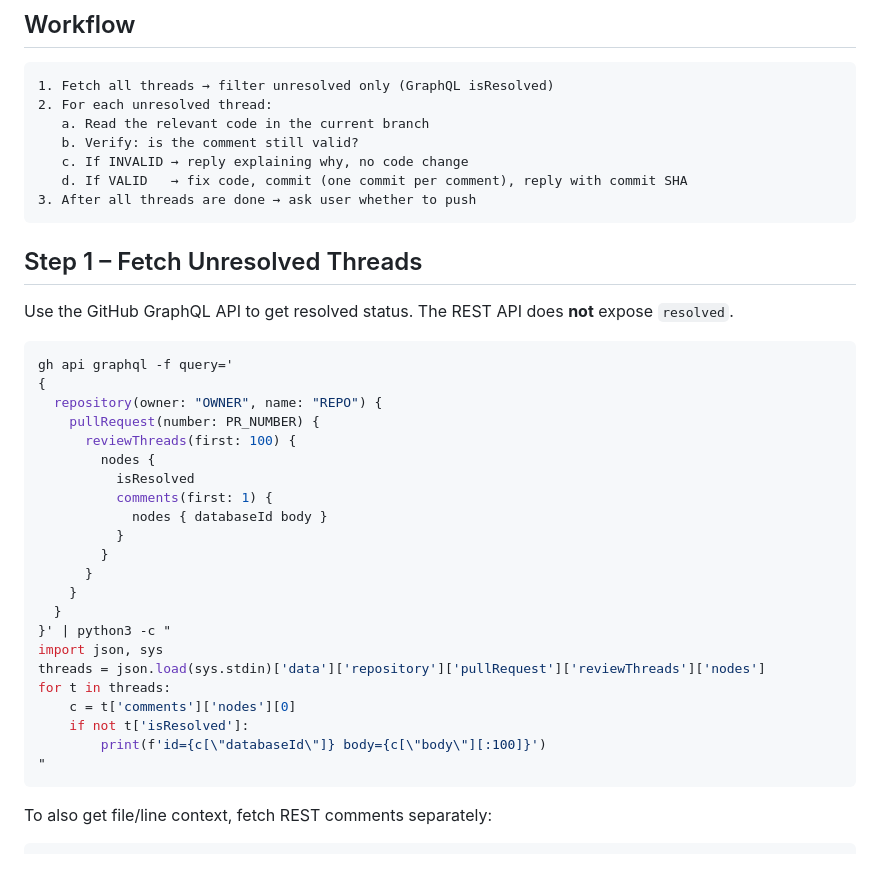
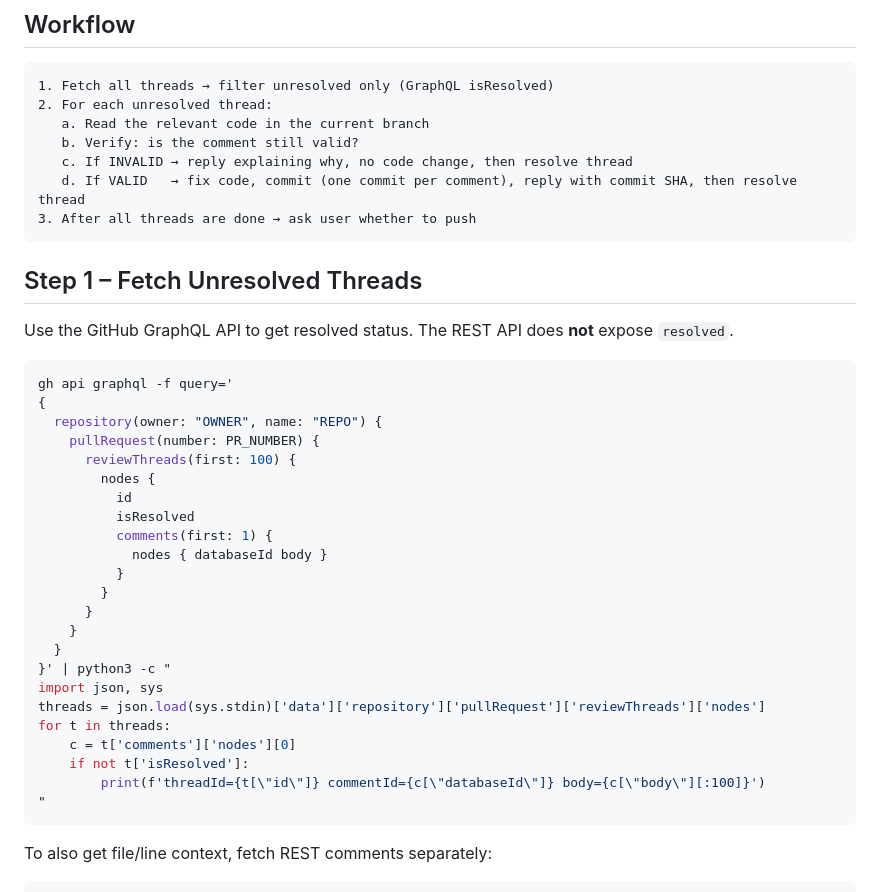
Before and after one commit to timwuhaotian/skills, a Markdown page: review-pr-comments/SKILL.md, the part around one of its changes. GitHub-like rendering; blank space fills up the shorter version.

````diff
--- a/review-pr-comments/SKILL.md
+++ b/review-pr-comments/SKILL.md
@@ -21,8 +21,8 @@ Address unresolved PR review comments systematically: verify first, fix if valid
 2. For each unresolved thread:
    a. Read the relevant code in the current branch
    b. Verify: is the comment still valid?
-   c. If INVALID → reply explaining why, no code change
-   d. If VALID   → fix code, commit (one commit per comment), reply with commit SHA
+   c. If INVALID → reply explaining why, no code change, then resolve thread
+   d. If VALID   → fix code, commit (one commit per comment), reply with commit SHA, then resolve thread
 3. After all threads are done → ask user whether to push
 ```
 
@@ -37,6 +37,7 @@ gh api graphql -f query='
     pullRequest(number: PR_NUMBER) {
       reviewThreads(first: 100) {
         nodes {
+          id
           isResolved
           comments(first: 1) {
             nodes { databaseId body }
@@ -51,7 +52,7 @@ threads = json.load(sys.stdin)['data']['repository']['pullRequest']['reviewThrea
 for t in threads:
     c = t['comments']['nodes'][0]
     if not t['isResolved']:
-        print(f'id={c[\"databaseId\"]} body={c[\"body\"][:100]}')
+        print(f'threadId={t[\"id\"]} commentId={c[\"databaseId\"]} body={c[\"body\"][:100]}')
 "
 ```
 
````
Also changed, not shown: other parts of review-pr-comments/SKILL.md (+32 -11 lines).
